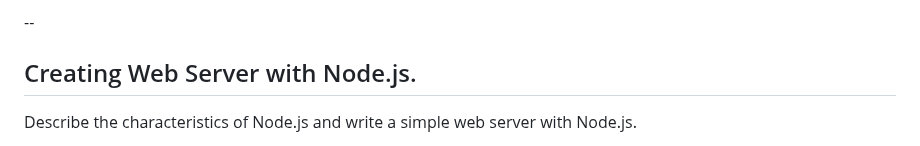
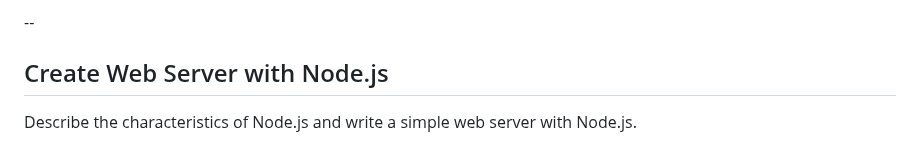
Before and after one commit to adamjohndbenitez/L0gN3, a Markdown page: 4-api/Coursera_IBM_Coursera_IBM_Developing_Back-End_Apps_with_Node.js_and_Express.md, the part around one of its changes. Drawn GitHub-style.

```diff
--- a/4-api/Coursera_IBM_Coursera_IBM_Developing_Back-End_Apps_with_Node.js_and_Express.md
+++ b/4-api/Coursera_IBM_Coursera_IBM_Developing_Back-End_Apps_with_Node.js_and_Express.md
@@ -220,7 +220,7 @@ This code written in JavaScript runs on the server, and not in the client's web
 
 --
 
-## Creating Web Server with Node.js.
+## Create Web Server with Node.js
 
 Describe the characteristics of Node.js and
 write a simple web server with Node.js.
```
Also changed, not shown: other parts of 4-api/Coursera_IBM_Coursera_IBM_Developing_Back-End_Apps_with_Node.js_and_Express.md (+1 -1 lines).
